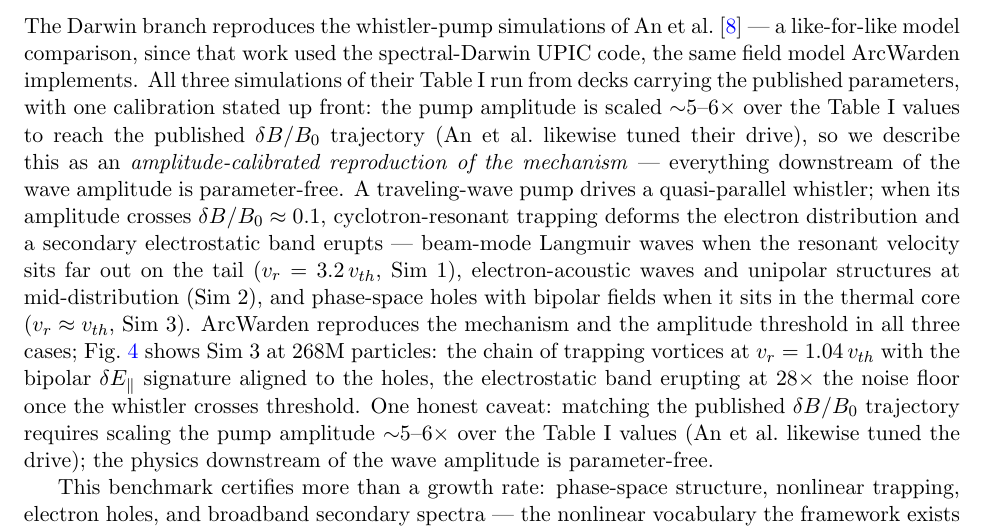
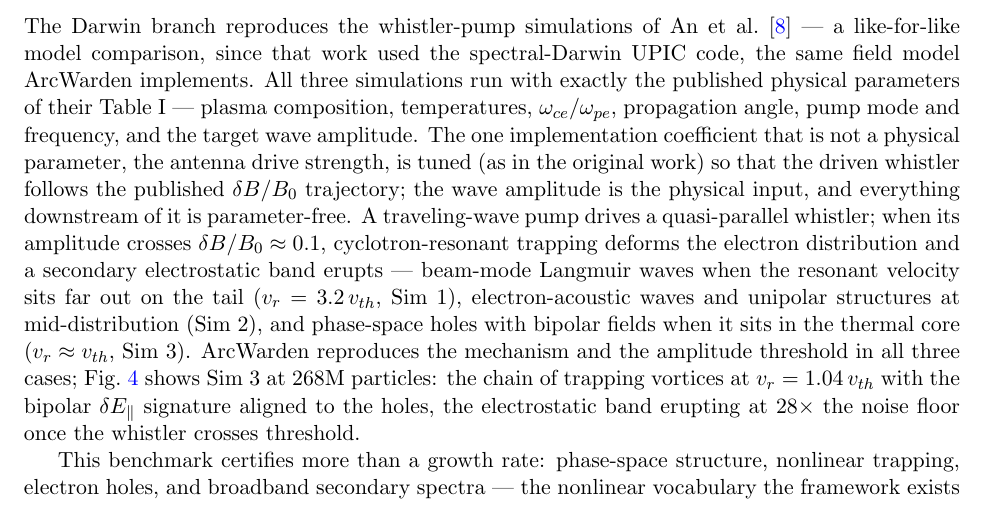
Before and after one commit to donglai96/ArcWarden, a LaTeX paper (paper/main.tex): part of page 13 of 21, cut so that both start at the same text. Compiled offline with pdfLaTeX.

Commit message:
An 2019 framing: exact Table I physical parameters; antenna drive coefficient tuned to the published wave-amplitude trajectory (as in the original work)
Per author correction: the plasma/wave physical parameters are verbatim
Table I; only the antenna coupling strength (not a physical parameter) is
tuned so delta-B/B0 follows the published trajectory. Removes the
'amplitude-calibrated reproduction' framing and the duplicate caveat.

Co-Authored-By: Claude Fable 5 <noreply@anthropic.com>
Claude-Session: https://claude.ai/code/session_01WYzgwn3YP2baVbq45Yphoz

```diff
--- a/paper/main.tex
+++ b/paper/main.tex
@@ -747,13 +747,15 @@ trapping (An et al.\ 2019)}
 The Darwin branch reproduces the whistler-pump simulations of An et
 al.~\cite{an2019} --- a like-for-like model comparison, since that work
 used the spectral-Darwin UPIC code, the same field model \arcw{}
-implements. All three simulations of their Table~I run from decks carrying the
-published parameters, with one calibration stated up front: the pump
-amplitude is scaled $\sim$5--6$\times$ over the Table~I values to reach
-the published $\delta B/B_0$ trajectory (An et al.\ likewise tuned
-their drive), so we describe this as an \emph{amplitude-calibrated
-reproduction of the mechanism} --- everything downstream of the wave
-amplitude is parameter-free. A traveling-wave pump
+implements. All three simulations run with exactly the published
+physical parameters of their Table~I --- plasma composition,
+temperatures, $\omega_{ce}/\omega_{pe}$, propagation angle, pump mode
+and frequency, and the target wave amplitude. The one implementation
+coefficient that is not a physical parameter, the antenna drive
+strength, is tuned (as in the original work) so that the driven
+whistler follows the published $\delta B/B_0$ trajectory; the wave
+amplitude is the physical input, and everything downstream of it is
+parameter-free. A traveling-wave pump
 drives a quasi-parallel whistler; when its amplitude crosses
 $\delta B/B_0\approx0.1$, cyclotron-resonant trapping deforms the
 electron distribution and a secondary electrostatic band erupts ---
@@ -766,10 +768,7 @@ all three cases; Fig.~\ref{fig:an2019} shows Sim~3 at 268M particles:
 the chain of trapping vortices at $v_r=1.04\,v_{th}$ with the bipolar
 $\delta E_\parallel$ signature aligned to the holes, the electrostatic
 band erupting at $28\times$ the noise floor once the whistler crosses
-threshold. One honest caveat: matching the published $\delta B/B_0$
-trajectory requires scaling the pump amplitude $\sim$5--6$\times$ over
-the Table~I values (An et al.\ likewise tuned the drive); the physics
-downstream of the wave amplitude is parameter-free.
+threshold.
 
 This benchmark certifies more than a growth rate: phase-space
 structure, nonlinear trapping, electron holes, and broadband secondary
```
Also changed, not shown: 1 other file.
